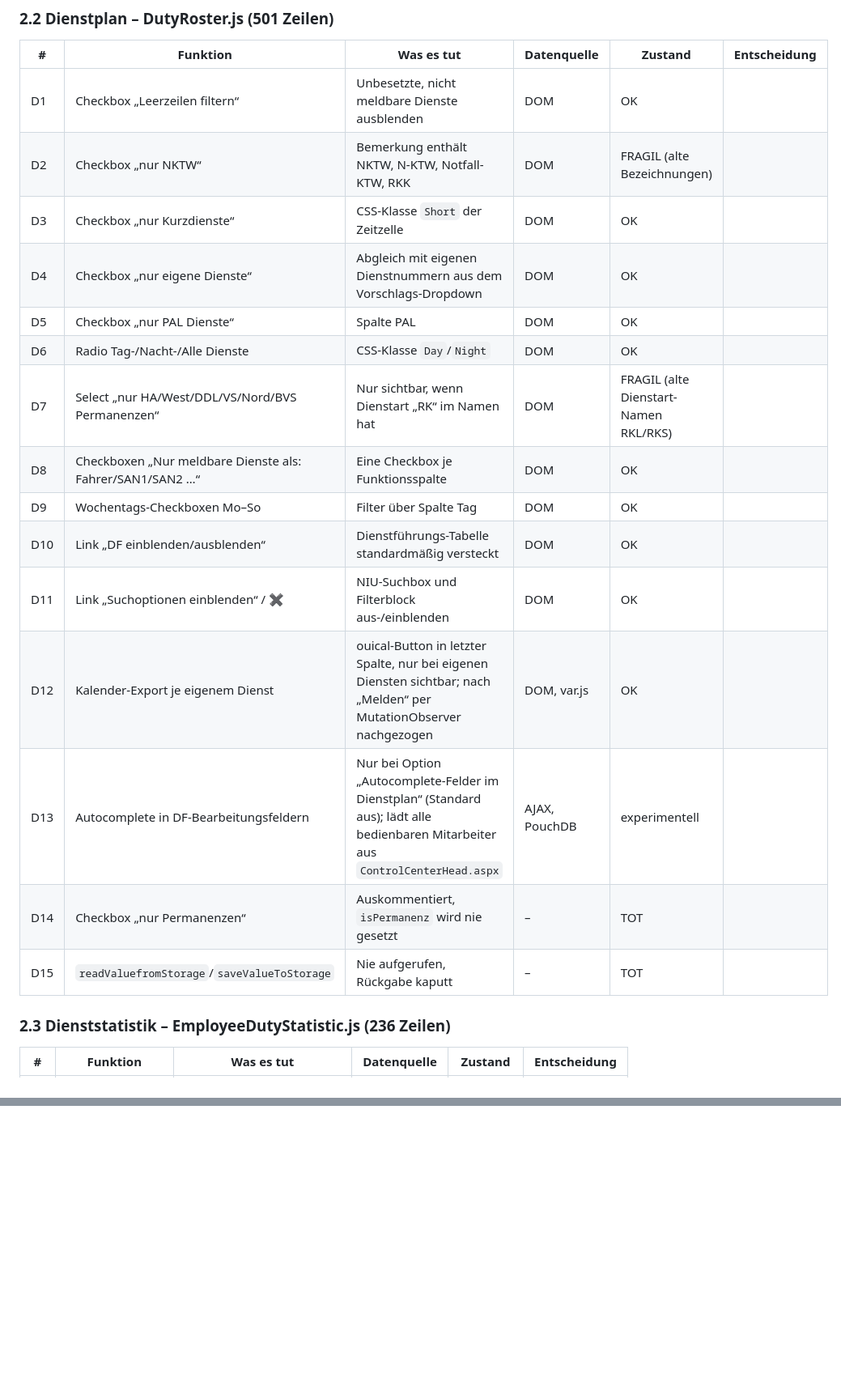
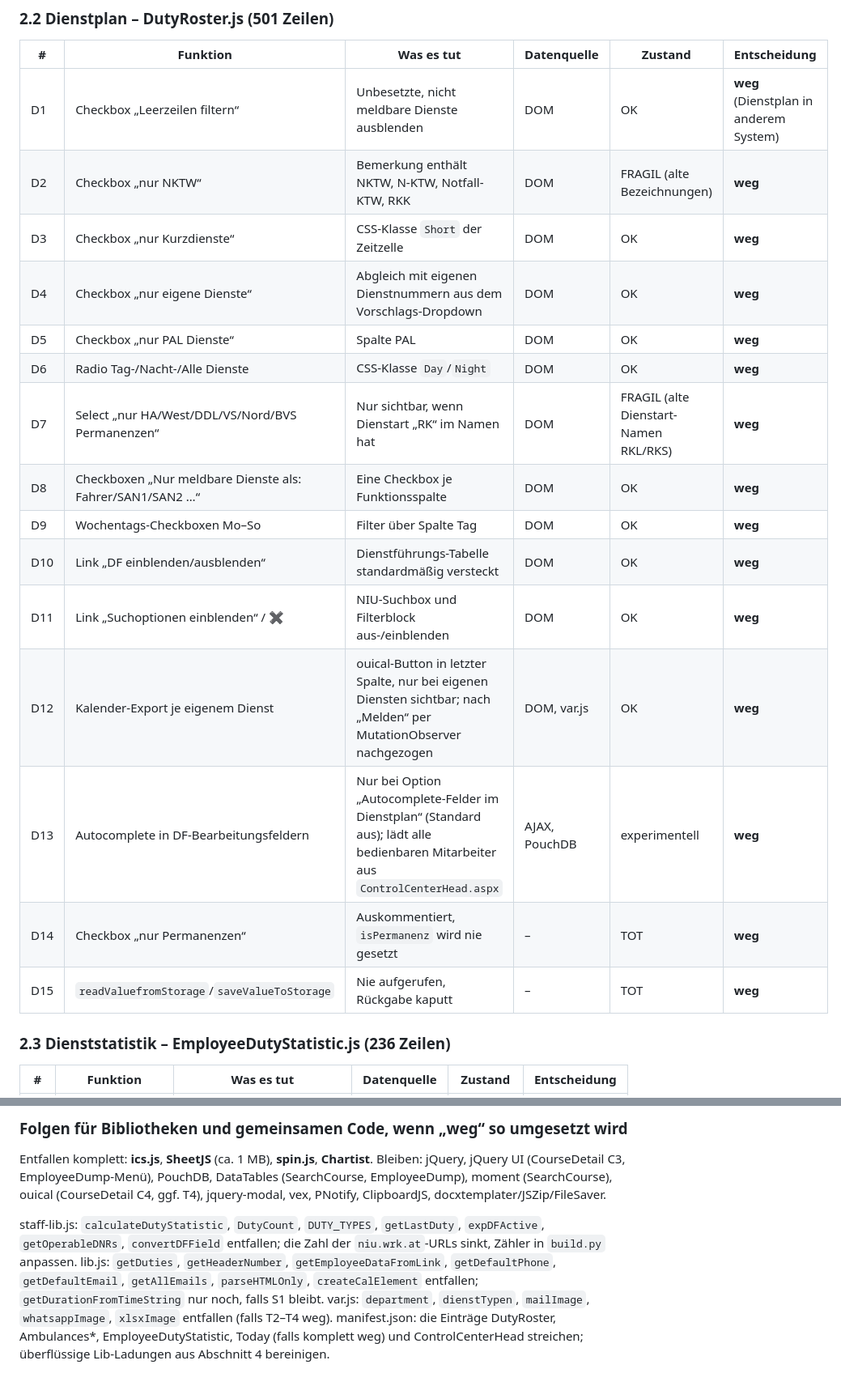
Before and after one commit to SirFlip/NIU-Addons, a Markdown page: FUNKTIONEN.md, 2 parts joined by grey strips. Shown at 81% size. GitHub-like rendering; blank space fills up the shorter version.

Commit message:
FUNKTIONEN.md: Vorschlag zur Vorsortierung eingetragen (Dienstplan/Ambulanzen weg, Kurse und Mitarbeiter bleiben)
Co-Authored-By: Claude Fable 5.1 <noreply@anthropic.com>

```diff
--- a/FUNKTIONEN.md
+++ b/FUNKTIONEN.md
@@ -60,21 +61,21 @@ Legende
 
 | # | Funktion | Was es tut | Datenquelle | Zustand | Entscheidung |
 |---|---|---|---|---|---|
-| D1 | Checkbox „Leerzeilen filtern“ | Unbesetzte, nicht meldbare Dienste ausblenden | DOM | OK | |
-| D2 | Checkbox „nur NKTW“ | Bemerkung enthält NKTW, N-KTW, Notfall-KTW, RKK | DOM | FRAGIL (alte Bezeichnungen) | |
-| D3 | Checkbox „nur Kurzdienste“ | CSS-Klasse `Short` der Zeitzelle | DOM | OK | |
-| D4 | Checkbox „nur eigene Dienste“ | Abgleich mit eigenen Dienstnummern aus dem Vorschlags-Dropdown | DOM | OK | |
-| D5 | Checkbox „nur PAL Dienste“ | Spalte PAL | DOM | OK | |
-| D6 | Radio Tag-/Nacht-/Alle Dienste | CSS-Klasse `Day`/`Night` | DOM | OK | |
-| D7 | Select „nur HA/West/DDL/VS/Nord/BVS Permanenzen“ | Nur sichtbar, wenn Dienstart „RK“ im Namen hat | DOM | FRAGIL (alte Dienstart-Namen RKL/RKS) | |
-| D8 | Checkboxen „Nur meldbare Dienste als: Fahrer/SAN1/SAN2 …“ | Eine Checkbox je Funktionsspalte | DOM | OK | |
-| D9 | Wochentags-Checkboxen Mo–So | Filter über Spalte Tag | DOM | OK | |
-| D10 | Link „DF einblenden/ausblenden“ | Dienstführungs-Tabelle standardmäßig versteckt | DOM | OK | |
-| D11 | Link „Suchoptionen einblenden“ / ✖ | NIU-Suchbox und Filterblock aus-/einblenden | DOM | OK | |
-| D12 | Kalender-Export je eigenem Dienst | ouical-Button in letzter Spalte, nur bei eigenen Diensten sichtbar; nach „Melden“ per MutationObserver nachgezogen | DOM, var.js | OK | |
-| D13 | Autocomplete in DF-Bearbeitungsfeldern | Nur bei Option „Autocomplete-Felder im Dienstplan“ (Standard aus); lädt alle bedienbaren Mitarbeiter aus `ControlCenterHead.aspx` | AJAX, PouchDB | experimentell | |
-| D14 | Checkbox „nur Permanenzen“ | Auskommentiert, `isPermanenz` wird nie gesetzt | – | TOT | |
-| D15 | `readValuefromStorage`/`saveValueToStorage` | Nie aufgerufen, Rückgabe kaputt | – | TOT | |
+| D1 | Checkbox „Leerzeilen filtern“ | Unbesetzte, nicht meldbare Dienste ausblenden | DOM | OK | **weg** (Dienstplan in anderem System) |
+| D2 | Checkbox „nur NKTW“ | Bemerkung enthält NKTW, N-KTW, Notfall-KTW, RKK | DOM | FRAGIL (alte Bezeichnungen) | **weg** |
+| D3 | Checkbox „nur Kurzdienste“ | CSS-Klasse `Short` der Zeitzelle | DOM | OK | **weg** |
+| D4 | Checkbox „nur eigene Dienste“ | Abgleich mit eigenen Dienstnummern aus dem Vorschlags-Dropdown | DOM | OK | **weg** |
+| D5 | Checkbox „nur PAL Dienste“ | Spalte PAL | DOM | OK | **weg** |
+| D6 | Radio Tag-/Nacht-/Alle Dienste | CSS-Klasse `Day`/`Night` | DOM | OK | **weg** |
+| D7 | Select „nur HA/West/DDL/VS/Nord/BVS Permanenzen“ | Nur sichtbar, wenn Dienstart „RK“ im Namen hat | DOM | FRAGIL (alte Dienstart-Namen RKL/RKS) | **weg** |
+| D8 | Checkboxen „Nur meldbare Dienste als: Fahrer/SAN1/SAN2 …“ | Eine Checkbox je Funktionsspalte | DOM | OK | **weg** |
+| D9 | Wochentags-Checkboxen Mo–So | Filter über Spalte Tag | DOM | OK | **weg** |
+| D10 | Link „DF einblenden/ausblenden“ | Dienstführungs-Tabelle standardmäßig versteckt | DOM | OK | **weg** |
+| D11 | Link „Suchoptionen einblenden“ / ✖ | NIU-Suchbox und Filterblock aus-/einblenden | DOM | OK | **weg** |
+| D12 | Kalender-Export je eigenem Dienst | ouical-Button in letzter Spalte, nur bei eigenen Diensten sichtbar; nach „Melden“ per MutationObserver nachgezogen | DOM, var.js | OK | **weg** |
+| D13 | Autocomplete in DF-Bearbeitungsfeldern | Nur bei Option „Autocomplete-Felder im Dienstplan“ (Standard aus); lädt alle bedienbaren Mitarbeiter aus `ControlCenterHead.aspx` | AJAX, PouchDB | experimentell | **weg** |
+| D14 | Checkbox „nur Permanenzen“ | Auskommentiert, `isPermanenz` wird nie gesetzt | – | TOT | **weg** |
+| D15 | `readValuefromStorage`/`saveValueToStorage` | Nie aufgerufen, Rückgabe kaputt | – | TOT | **weg** |
 
 ### 2.3 Dienststatistik – EmployeeDutyStatistic.js (236 Zeilen)
 
@@ -348,0 +393,14 @@ Alle Postback-Parser hängen an WebForms-Feldnamen (`ctl00$main$…`, Options-In
+### Folgen für Bibliotheken und gemeinsamen Code, wenn „weg“ so umgesetzt wird
+
+Entfallen komplett: **ics.js**, **SheetJS** (ca. 1 MB), **spin.js**, **Chartist**.
+Bleiben: jQuery, jQuery UI (CourseDetail C3, EmployeeDump-Menü), PouchDB, DataTables (SearchCourse, EmployeeDump),
+moment (SearchCourse), ouical (CourseDetail C4, ggf. T4), jquery-modal, vex, PNotify, ClipboardJS,
+docxtemplater/JSZip/FileSaver.
+
+staff-lib.js: `calculateDutyStatistic`, `DutyCount`, `DUTY_TYPES`, `getLastDuty`, `expDFActive`,
+`getOperableDNRs`, `convertDFField` entfallen; die Zahl der `niu.wrk.at`-URLs sinkt, Zähler in `build.py` anpassen.
+lib.js: `getDuties`, `getHeaderNumber`, `getEmployeeDataFromLink`, `getDefaultPhone`, `getDefaultEmail`,
+`getAllEmails`, `parseHTMLOnly`, `createCalElement` entfallen; `getDurationFromTimeString` nur noch, falls S1 bleibt.
+var.js: `department`, `dienstTypen`, `mailImage`, `whatsappImage`, `xlsxImage` entfallen (falls T2–T4 weg).
+manifest.json: die Einträge DutyRoster, Ambulances*, EmployeeDutyStatistic, Today (falls komplett weg) und
+ControlCenterHead streichen; überflüssige Lib-Ladungen aus Abschnitt 4 bereinigen.
```
Also changed, not shown: other parts of FUNKTIONEN.md (+120 -76 lines).
